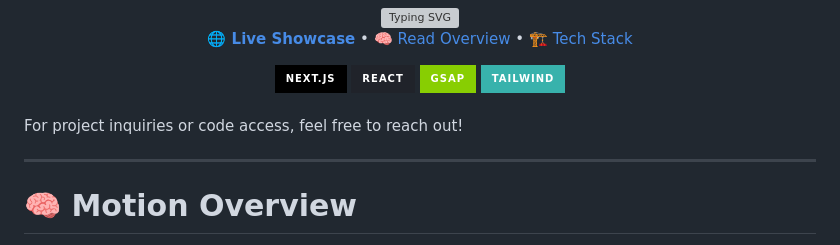
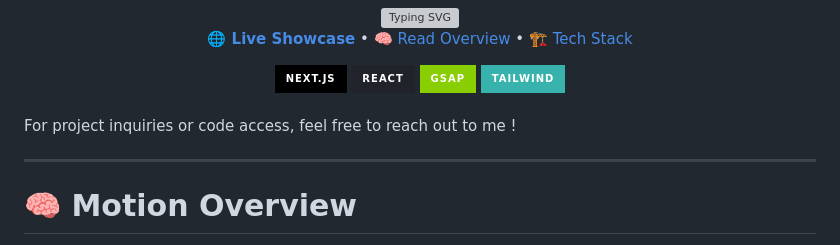
Before and after one commit to miniSOWAD/section-designs-for-remote-customers, a Markdown page: README.md, the part around the change. Rendered like a GitHub page; badges without logos; grey boxes are pictures that could not be loaded.

```diff
--- a/README.md
+++ b/README.md
@@ -28,7 +28,7 @@
   <br/>
 </div>
 
-For project inquiries or code access, feel free to reach out!
+For project inquiries or code access, feel free to reach out to me !
 
 ------------------------------------------------------------------------
 
```
